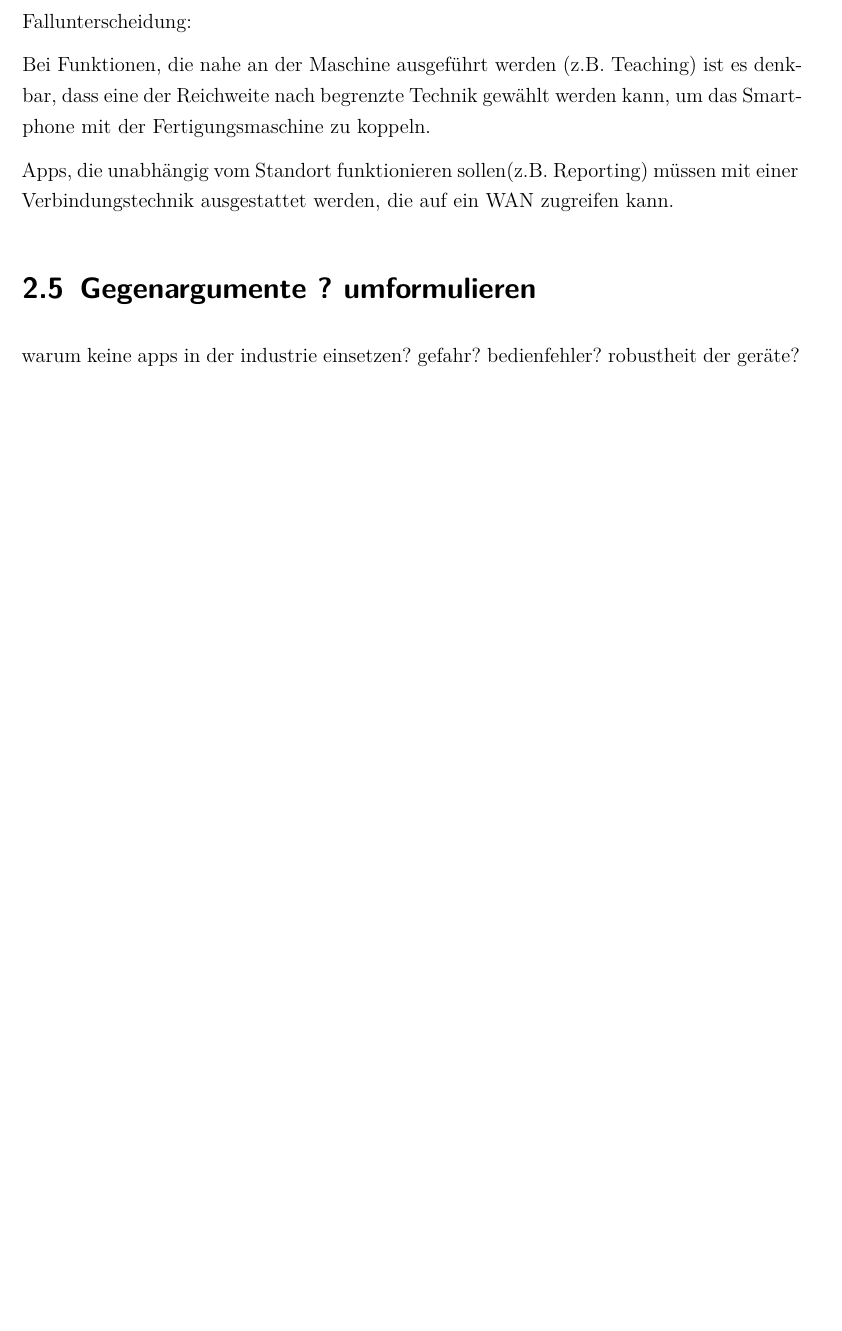
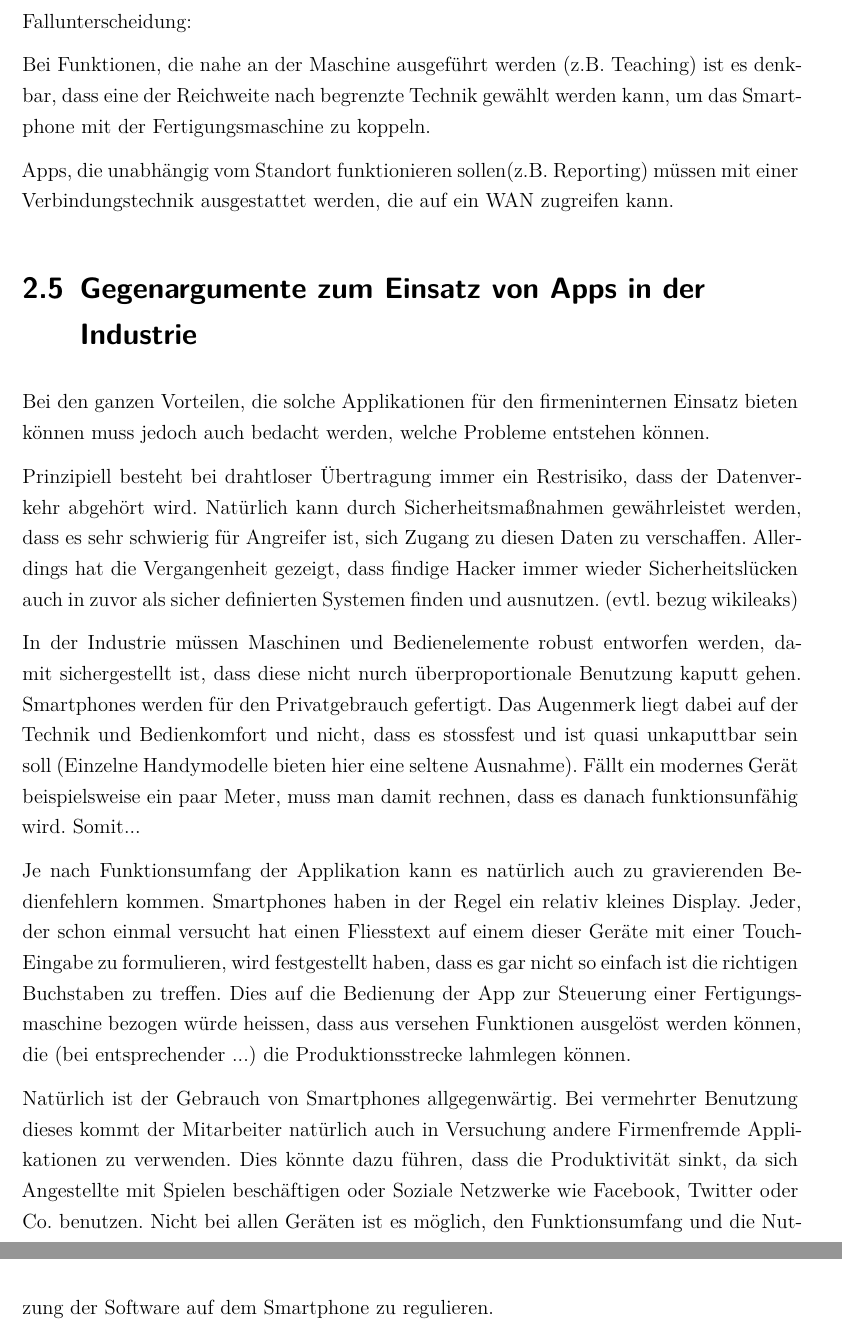
Before and after one commit to wooolfy/Diplomarbeit, a LaTeX thesis (Diplomarbeit.tex, which reads kapitel2.tex): part of page 28 of 59 before the commit and two parts of pages 28 and 29 of 60 after it, the two joined at a grey line, cut so that both start at the same text, the shorter picture padded with empty space. Compiled offline with pdfLaTeX; the source files are stored in an older character set and shown here as Unicode.

```diff
--- a/kapitel2.tex
+++ b/kapitel2.tex
@@ -646,8 +646,42 @@
           die auf ein WAN zugreifen kann.
 
 
-\section{Gegenargumente ? umformulieren}
-	warum keine apps in der industrie einsetzen?
-	gefahr?
-	bedienfehler?
-	robustheit der geräte?
+\section{Gegenargumente zum Einsatz von Apps in der Industrie}
+	%TODO: überarbeiten. erstmal grober entwurf
+	Bei den ganzen Vorteilen, die solche Applikationen für den firmeninternen
+	Einsatz bieten können muss jedoch auch bedacht werden, welche Probleme
+	entstehen können.
+
+	Prinzipiell besteht bei drahtloser Übertragung immer ein Restrisiko, dass
+	der Datenverkehr abgehört wird. Natürlich kann durch
+	Sicherheitsmaßnahmen gewährleistet werden, dass es sehr schwierig für Angreifer
+	ist, sich Zugang zu diesen Daten zu verschaffen. Allerdings hat die
+	Vergangenheit gezeigt, dass findige Hacker immer wieder Sicherheitslücken auch
+	in zuvor als sicher definierten Systemen finden und ausnutzen. (evtl. bezug
+	wikileaks)
+
+	In der Industrie müssen Maschinen und Bedienelemente robust
+	entworfen werden, damit sichergestellt ist, dass diese nicht nurch
+	überproportionale Benutzung kaputt gehen. Smartphones werden für den
+	Privatgebrauch gefertigt. Das Augenmerk liegt dabei auf der Technik und
+	Bedienkomfort und nicht, dass es stossfest und ist quasi unkaputtbar sein soll
+	(Einzelne Handymodelle bieten hier eine seltene Ausnahme). Fällt ein modernes
+	Gerät beispielsweise ein paar Meter, muss man damit rechnen, dass es danach
+	funktionsunfähig wird. Somit...
+
+	Je nach Funktionsumfang der Applikation kann es natürlich auch zu gravierenden
+	Bedienfehlern kommen. Smartphones haben in der Regel ein relativ kleines
+	Display. Jeder, der schon einmal versucht hat einen Fliesstext auf einem dieser
+	Geräte mit einer Touch-Eingabe zu formulieren, wird festgestellt haben, dass es
+	gar nicht so einfach ist die richtigen Buchstaben zu treffen. Dies auf die
+	Bedienung der App zur Steuerung einer Fertigungsmaschine bezogen würde heissen,
+	dass aus versehen Funktionen ausgelöst werden können, die (bei entsprechender
+	...) die Produktionsstrecke lahmlegen können.
+
+	Natürlich ist der Gebrauch von Smartphones allgegenwärtig. Bei vermehrter
+	Benutzung dieses kommt der Mitarbeiter natürlich auch in Versuchung andere
+	Firmenfremde Applikationen zu verwenden. Dies könnte dazu führen, dass die
+	Produktivität sinkt, da sich Angestellte mit Spielen beschäftigen oder Soziale
+	Netzwerke wie Facebook, Twitter oder Co. benutzen. Nicht bei allen Geräten ist
+	es möglich, den Funktionsumfang und die Nutzung der Software auf dem Smartphone
+	zu regulieren.
```
Also changed, not shown: kapitel4.tex (+13 -13 lines), Diplomarbeit.pdf.
